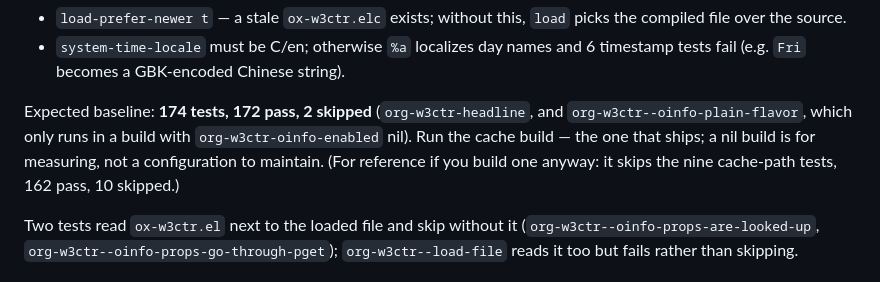
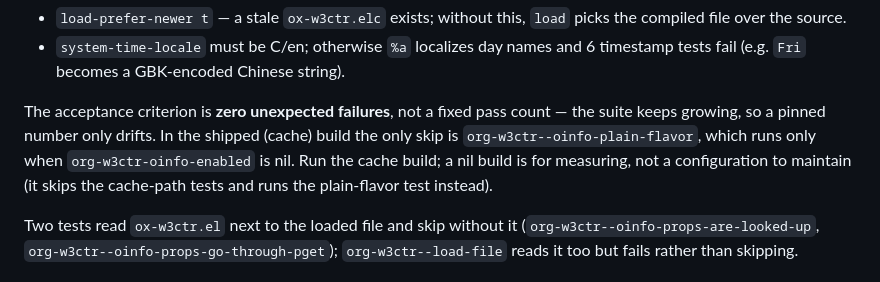
Before and after one commit to include-yy/ox-w3ctr, a Markdown page: AGENTS.md, the part around the change. Drawn GitHub-style.

Commit message:
AGENTS.md: gate on zero unexpected failures, not a fixed count
The suite keeps growing, so pin a pass count is drift; the acceptance
criterion is now "zero unexpected failures".  Drop the stale nil-build
numbers and the org-w3ctr-headline skip note (it no longer skips).

```diff
--- a/AGENTS.md
+++ b/AGENTS.md
@@ -61,12 +61,13 @@ Two gotchas:
 - `system-time-locale` must be C/en; otherwise `%a` localizes day names and
   6 timestamp tests fail (e.g. `Fri` becomes a GBK-encoded Chinese string).
 
-Expected baseline: **174 tests, 172 pass, 2 skipped** (`org-w3ctr-headline`,
-and `org-w3ctr--oinfo-plain-flavor`, which only runs in a build with
-`org-w3ctr-oinfo-enabled` nil).  Run the cache build — the one that ships;
-a nil build is for measuring, not a configuration to maintain.  (For
-reference if you build one anyway: it skips the nine cache-path tests,
-162 pass, 10 skipped.)
+The acceptance criterion is **zero unexpected failures**, not a fixed
+pass count — the suite keeps growing, so a pinned number only drifts.
+In the shipped (cache) build the only skip is
+`org-w3ctr--oinfo-plain-flavor`, which runs only when
+`org-w3ctr-oinfo-enabled` is nil.  Run the cache build; a nil build is
+for measuring, not a configuration to maintain (it skips the cache-path
+tests and runs the plain-flavor test instead).
 
 Two tests read `ox-w3ctr.el` next to the loaded file and skip without it
 (`org-w3ctr--oinfo-props-are-looked-up`,
```
